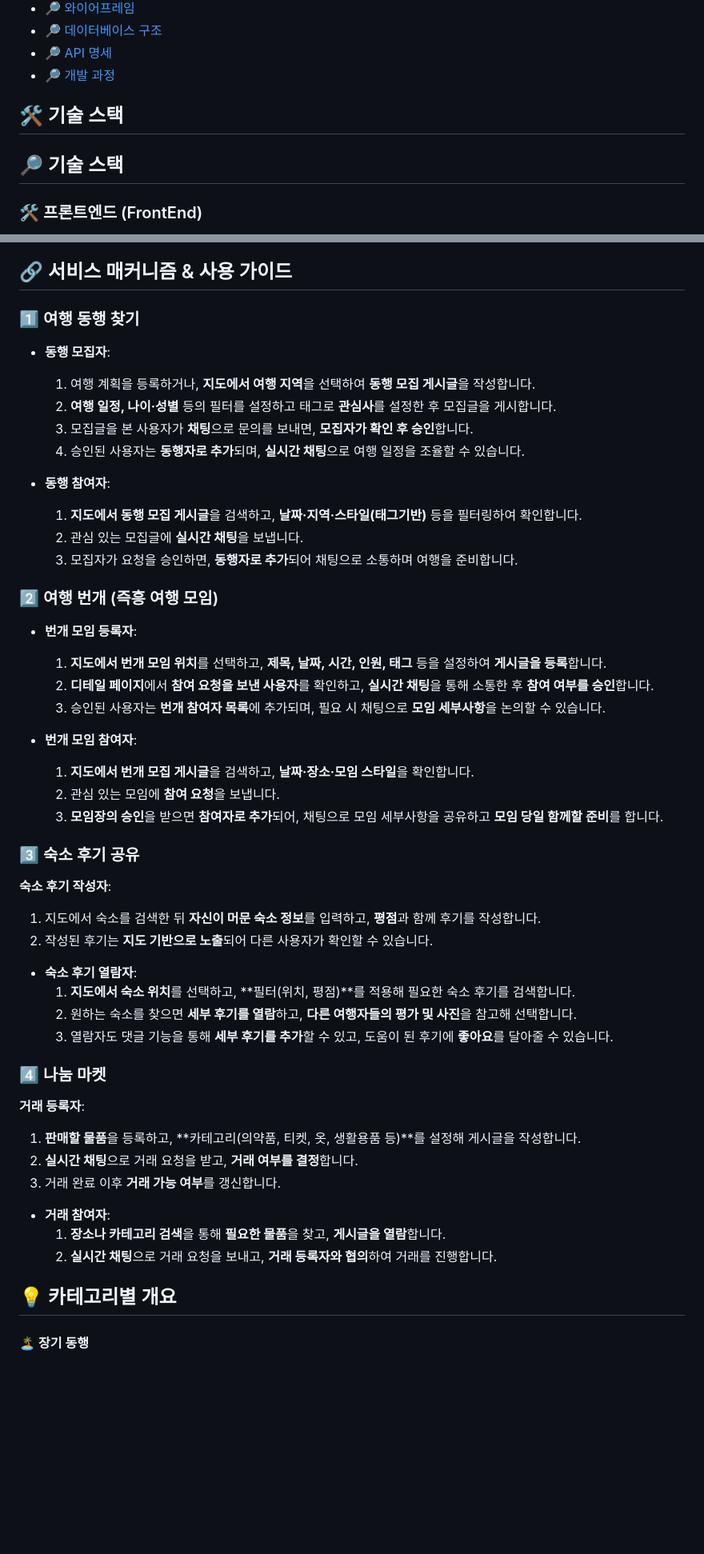
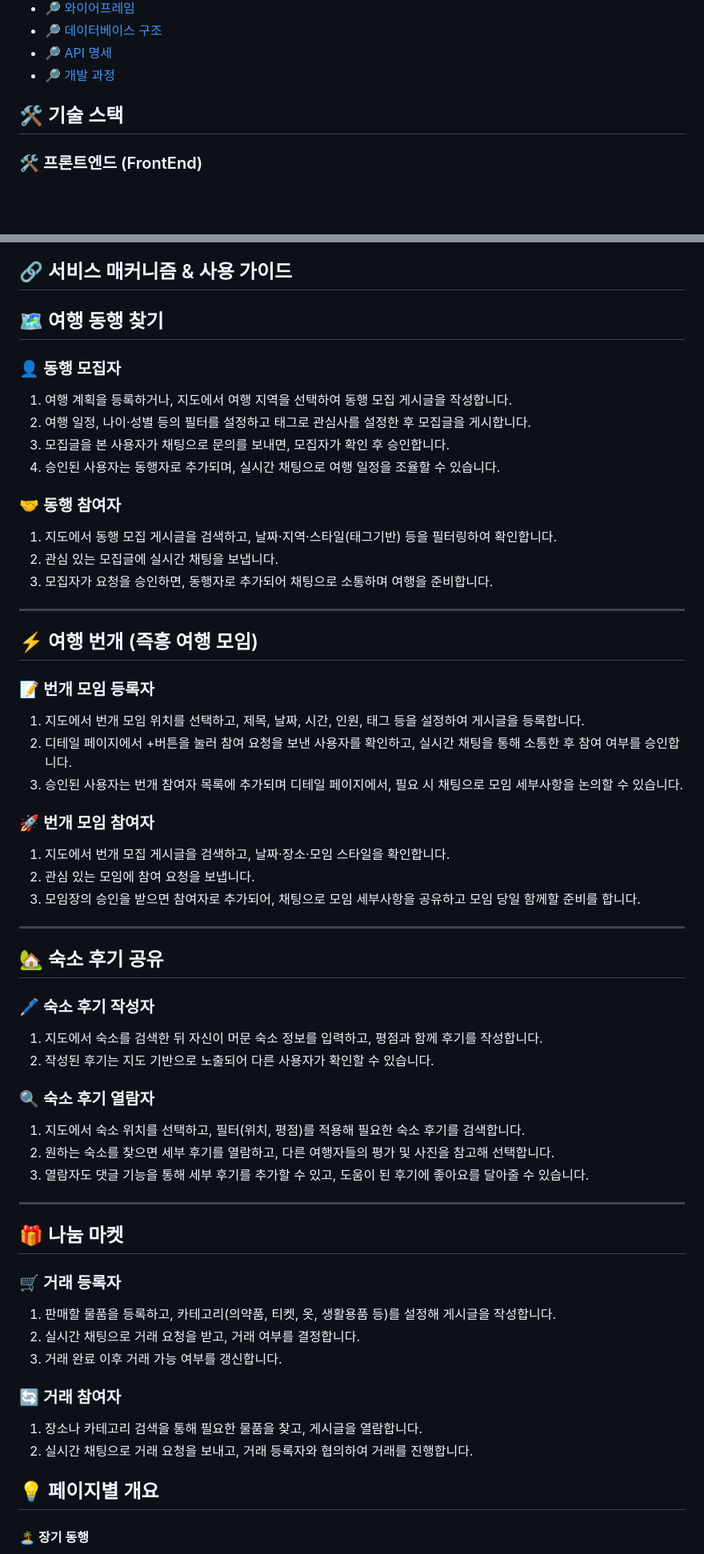
Before and after one commit to pirogramming/Urabi, a Markdown page: README.md, 2 parts joined by grey strips. Shown at 80% size. Rendered like a GitHub page; blank space fills up the shorter version.

```diff
--- a/README.md
+++ b/README.md
@@ -35,8 +35,6 @@
 
 ## 🛠️ 기술 스택
 
-## 🔎 기술 스택
-
 ### 🛠 프론트엔드 (FrontEnd)
 
 - **HTML5** - 마크업 언어
@@ -86,50 +88,58 @@
 
 ## 🔗 서비스 매커니즘 & 사용 가이드
 
-### 1️⃣ 여행 동행 찾기
-- **동행 모집자**:
-  1. 여행 계획을 등록하거나, **지도에서 여행 지역**을 선택하여 **동행 모집 게시글**을 작성합니다.
-  2. **여행 일정, 나이·성별** 등의 필터를 설정하고 태그로 **관심사**를 설정한 후 모집글을 게시합니다.
-  3. 모집글을 본 사용자가 **채팅**으로 문의를 보내면, **모집자가 확인 후 승인**합니다.
-  4. 승인된 사용자는 **동행자로 추가**되며, **실시간 채팅**으로 여행 일정을 조율할 수 있습니다.
+## 🗺️ 여행 동행 찾기
+### 👤 동행 모집자
+1. 여행 계획을 등록하거나, 지도에서 여행 지역을 선택하여 동행 모집 게시글을 작성합니다.
+2. 여행 일정, 나이·성별 등의 필터를 설정하고 태그로 관심사를 설정한 후 모집글을 게시합니다.
+3. 모집글을 본 사용자가 채팅으로 문의를 보내면, 모집자가 확인 후 승인합니다.
+4. 승인된 사용자는 동행자로 추가되며, 실시간 채팅으로 여행 일정을 조율할 수 있습니다.
 
-- **동행 참여자**:
-  1. **지도에서 동행 모집 게시글**을 검색하고, **날짜·지역·스타일(태그기반)** 등을 필터링하여 확인합니다.
-  2. 관심 있는 모집글에 **실시간 채팅**을 보냅니다.
-  3. 모집자가 요청을 승인하면, **동행자로 추가**되어 채팅으로 소통하며 여행을 준비합니다.
+### 🤝 동행 참여자
+1. 지도에서 동행 모집 게시글을 검색하고, 날짜·지역·스타일(태그기반) 등을 필터링하여 확인합니다.
+2. 관심 있는 모집글에 실시간 채팅을 보냅니다.
+3. 모집자가 요청을 승인하면, 동행자로 추가되어 채팅으로 소통하며 여행을 준비합니다.
 
-### 2️⃣ 여행 번개 (즉흥 여행 모임)
-- **번개 모임 등록자**:
-  1. **지도에서 번개 모임 위치**를 선택하고, **제목, 날짜, 시간, 인원, 태그** 등을 설정하여 **게시글을 등록**합니다.
-  2. **디테일 페이지**에서 **참여 요청을 보낸 사용자**를 확인하고, **실시간 채팅**을 통해 소통한 후 **참여 여부를 승인**합니다.
-  3. 승인된 사용자는 **번개 참여자 목록**에 추가되며, 필요 시 채팅으로 **모임 세부사항**을 논의할 수 있습니다.
+---
 
-- **번개 모임 참여자**:
-  1. **지도에서 번개 모집 게시글**을 검색하고, **날짜·장소·모임 스타일**을 확인합니다.
-  2. 관심 있는 모임에 **참여 요청**을 보냅니다.
-  3. **모임장의 승인**을 받으면 **참여자로 추가**되어, 채팅으로 모임 세부사항을 공유하고 **모임 당일 함께할 준비**를 합니다.
+## ⚡ 여행 번개 (즉흥 여행 모임)
+### 📝 번개 모임 등록자
+1. 지도에서 번개 모임 위치를 선택하고, 제목, 날짜, 시간, 인원, 태그 등을 설정하여 게시글을 등록합니다.
+2. 디테일 페이지에서 +버튼을 눌러 참여 요청을 보낸 사용자를 확인하고, 실시간 채팅을 통해 소통한 후 참여 여부를 승인합니다.
+3. 승인된 사용자는 번개 참여자 목록에 추가되며 디테일 페이지에서, 필요 시 채팅으로 모임 세부사항을 논의할 수 있습니다.
 
-### 3️⃣ 숙소 후기 공유
- **숙소 후기 작성자**:
-  1. 지도에서 숙소를 검색한 뒤 **자신이 머문 숙소 정보**를 입력하고, **평점**과 함께 후기를 작성합니다.
-  2. 작성된 후기는 **지도 기반으로 노출**되어 다른 사용자가 확인할 수 있습니다.
+### 🚀 번개 모임 참여자
+1. 지도에서 번개 모집 게시글을 검색하고, 날짜·장소·모임 스타일을 확인합니다.
+2. 관심 있는 모임에 참여 요청을 보냅니다.
+3. 모임장의 승인을 받으면 참여자로 추가되어, 채팅으로 모임 세부사항을 공유하고 모임 당일 함께할 준비를 합니다.
 
-- **숙소 후기 열람자**:
-  1. **지도에서 숙소 위치**를 선택하고, **필터(위치, 평점)**를 적용해 필요한 숙소 후기를 검색합니다.
-  2. 원하는 숙소를 찾으면 **세부 후기를 열람**하고, **다른 여행자들의 평가 및 사진**을 참고해 선택합니다.
-  3. 열람자도 댓글 기능을 통해 **세부 후기를 추가**할 수 있고, 도움이 된 후기에 **좋아요**를 달아줄 수 있습니다.
+---
 
-### 4️⃣ 나눔 마켓
-**거래 등록자**:
-  1. **판매할 물품**을 등록하고, **카테고리(의약품, 티켓, 옷, 생활용품 등)**를 설정해 게시글을 작성합니다.
-  2. **실시간 채팅**으로 거래 요청을 받고, **거래 여부를 결정**합니다.
-  3. 거래 완료 이후 **거래 가능 여부**를 갱신합니다.
+## 🏡 숙소 후기 공유
+### 🖊️ 숙소 후기 작성자
+1. 지도에서 숙소를 검색한 뒤 자신이 머문 숙소 정보를 입력하고, 평점과 함께 후기를 작성합니다.
+2. 작성된 후기는 지도 기반으로 노출되어 다른 사용자가 확인할 수 있습니다.
 
-- **거래 참여자**:
-  1. **장소나 카테고리 검색**을 통해 **필요한 물품**을 찾고, **게시글을 열람**합니다.
-  2. **실시간 채팅**으로 거래 요청을 보내고, **거래 등록자와 협의**하여 거래를 진행합니다.
+### 🔍 숙소 후기 열람자
+1. 지도에서 숙소 위치를 선택하고, 필터(위치, 평점)를 적용해 필요한 숙소 후기를 검색합니다.
+2. 원하는 숙소를 찾으면 세부 후기를 열람하고, 다른 여행자들의 평가 및 사진을 참고해 선택합니다.
+3. 열람자도 댓글 기능을 통해 세부 후기를 추가할 수 있고, 도움이 된 후기에 좋아요를 달아줄 수 있습니다.
 
-## 💡 카테고리별 개요
+---
+
+## 🎁 나눔 마켓
+### 🛒 거래 등록자
+1. 판매할 물품을 등록하고, 카테고리(의약품, 티켓, 옷, 생활용품 등)를 설정해 게시글을 작성합니다.
+2. 실시간 채팅으로 거래 요청을 받고, 거래 여부를 결정합니다.
+3. 거래 완료 이후 거래 가능 여부를 갱신합니다.
+
+### 🔄 거래 참여자
+1. 장소나 카테고리 검색을 통해 필요한 물품을 찾고, 게시글을 열람합니다.
+2. 실시간 채팅으로 거래 요청을 보내고, 거래 등록자와 협의하여 거래를 진행합니다.
+
+
+
+## 💡 페이지별 개요
 
 #### 🏝 장기 동행
 
```
Also changed, not shown: other parts of README.md (+32 -8 lines).
